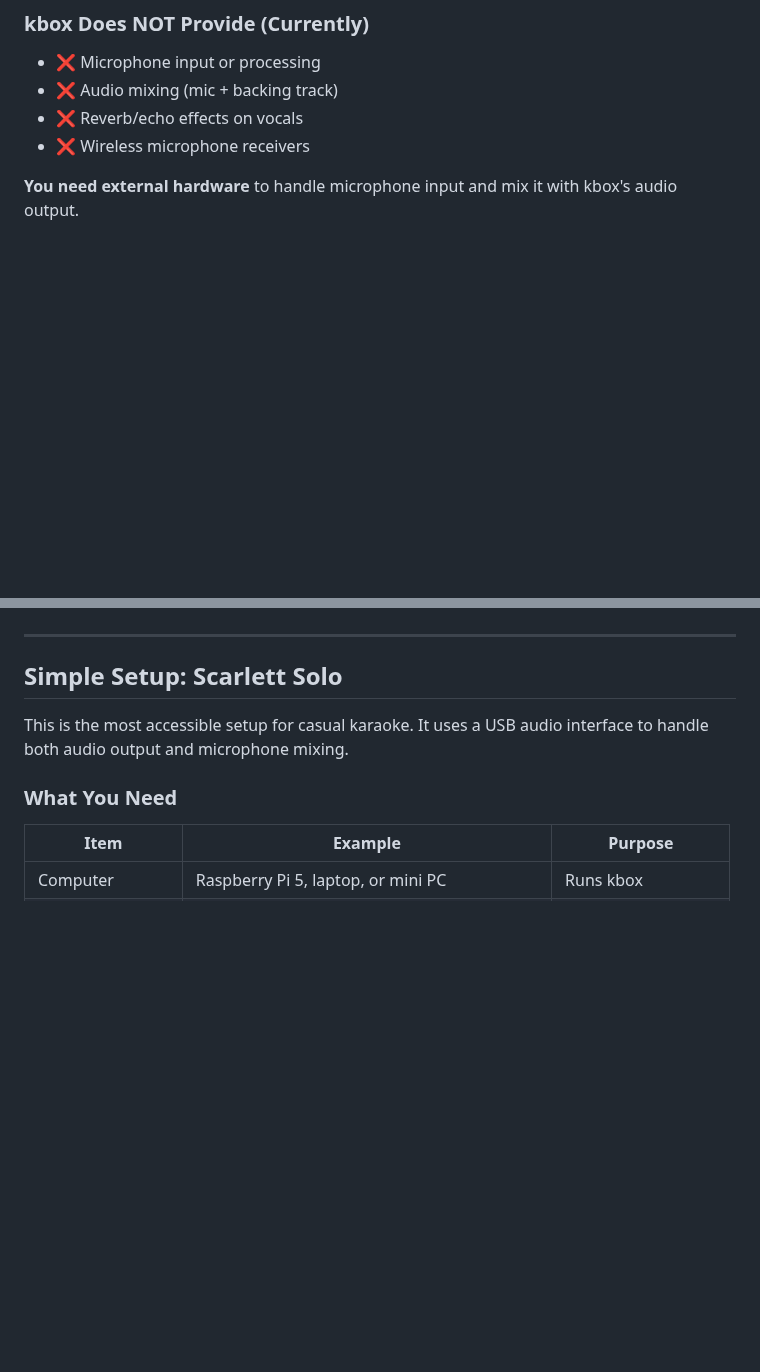
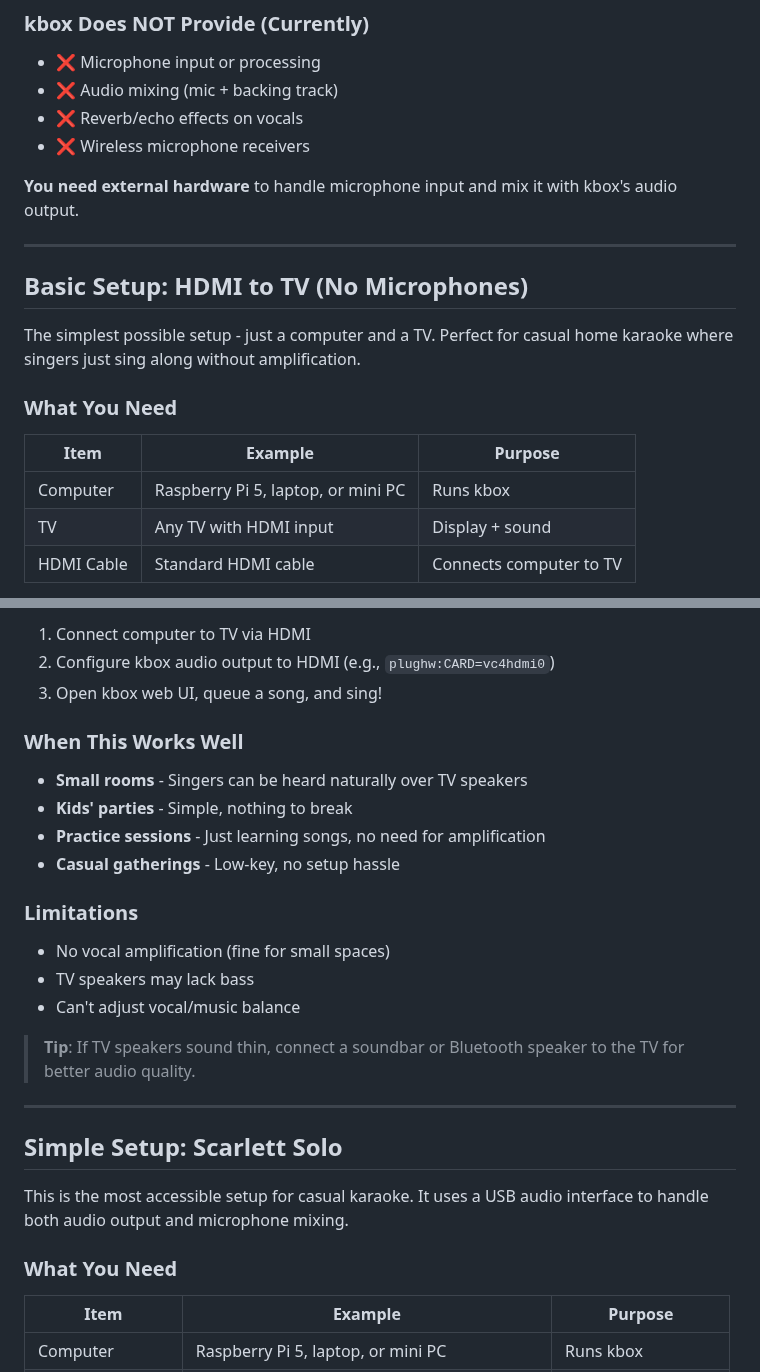
Before and after one commit to mdz/kbox, a Markdown page: docs/HARDWARE_SETUP.md, 2 parts joined by grey strips. Drawn GitHub-style; blank space fills up the shorter version.

Commit message:
docs: Add Basic Setup (HDMI to TV, no microphones)
Simplest possible setup for casual home karaoke:
- Just a computer, HDMI cable, and TV
- TV provides both display and audio
- Singers sing into the room without amplification
- Perfect for small rooms, kids' parties, practice sessions

```diff
--- a/docs/HARDWARE_SETUP.md
+++ b/docs/HARDWARE_SETUP.md
@@ -66,3 +66,18 @@ The mixing can happen in different places:
 - ❌ Wireless microphone receivers
 
 **You need external hardware** to handle microphone input and mix it with kbox's audio output.
+
+---
+
+## Basic Setup: HDMI to TV (No Microphones)
+
+The simplest possible setup - just a computer and a TV. Perfect for casual home karaoke where singers just sing along without amplification.
+
+### What You Need
+
+| Item | Example | Purpose |
+|------|---------|---------|
+| Computer | Raspberry Pi 5, laptop, or mini PC | Runs kbox |
+| TV | Any TV with HDMI input | Display + sound |
+| HDMI Cable | Standard HDMI cable | Connects computer to TV |
+
@@ -69,3 +99,21 @@ The mixing can happen in different places:
+1. Connect computer to TV via HDMI
+2. Configure kbox audio output to HDMI (e.g., `plughw:CARD=vc4hdmi0`)
+3. Open kbox web UI, queue a song, and sing!
+
+### When This Works Well
+
+- **Small rooms** - Singers can be heard naturally over TV speakers
+- **Kids' parties** - Simple, nothing to break
+- **Practice sessions** - Just learning songs, no need for amplification
+- **Casual gatherings** - Low-key, no setup hassle
+
+### Limitations
+
+- No vocal amplification (fine for small spaces)
+- TV speakers may lack bass
+- Can't adjust vocal/music balance
+
+> **Tip**: If TV speakers sound thin, connect a soundbar or Bluetooth speaker to the TV for better audio quality.
 
 ---
 
```
Also changed, not shown: other parts of docs/HARDWARE_SETUP.md (+15 -0 lines).
